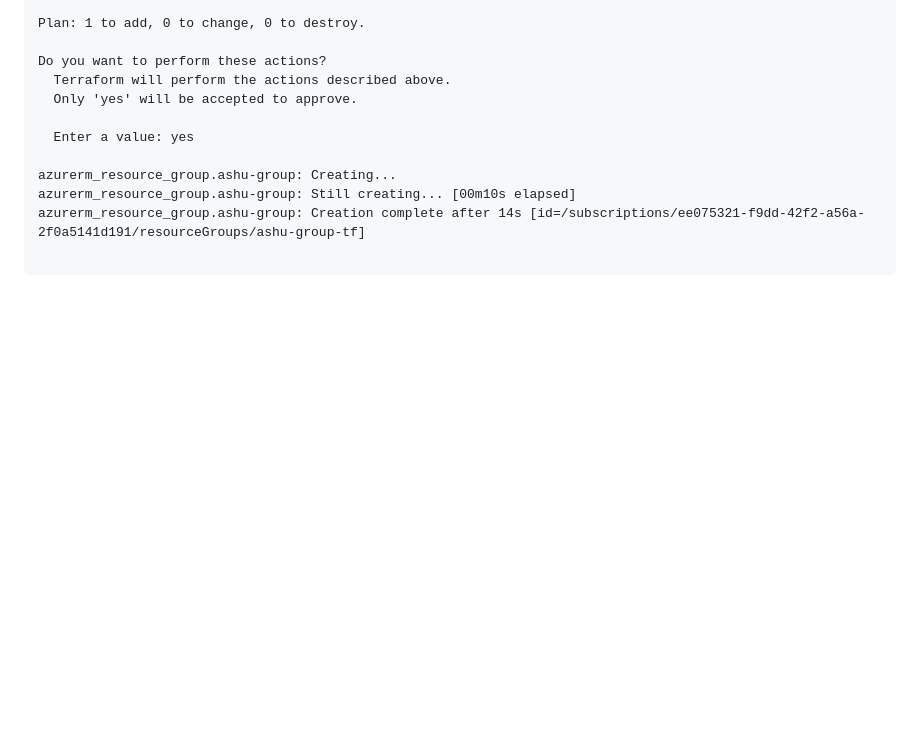
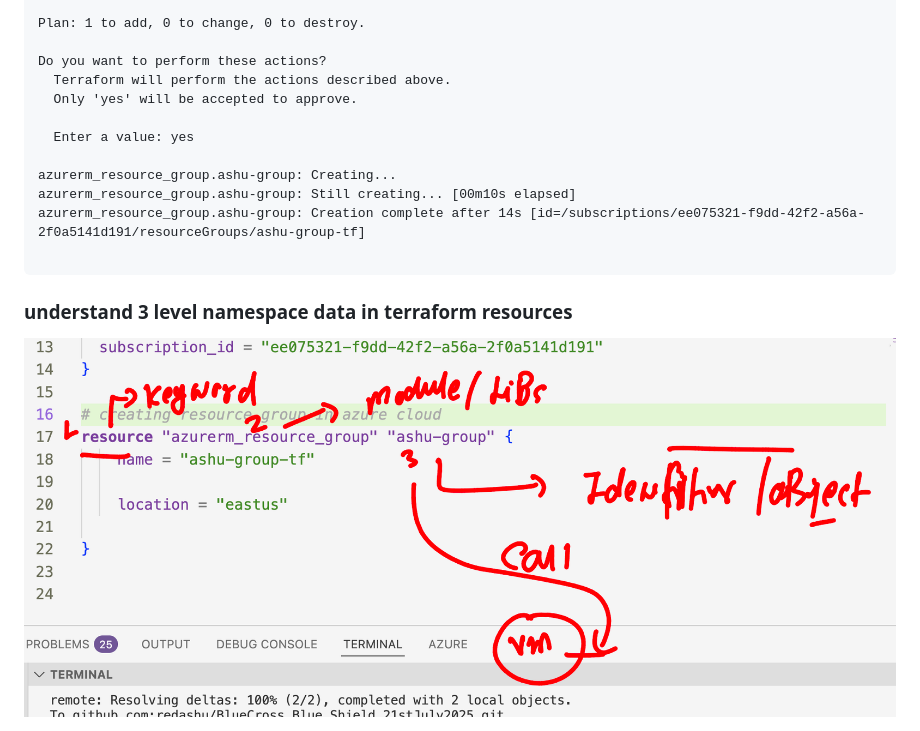
Before and after one commit to redashu/BlueCross_Blue_Shield_21stJuly2025, a Markdown page: day1/README.md, the part around the change. GitHub-like rendering; pictures changed too: day1/tfns1.png (added); blank space fills up the shorter version.

Commit message:
updates terraform

````diff
--- a/day1/README.md
+++ b/day1/README.md
@@ -106,3 +106,6 @@ azurerm_resource_group.ashu-group: Still creating... [00m10s elapsed]
 azurerm_resource_group.ashu-group: Creation complete after 14s [id=/subscriptions/ee075321-f9dd-42f2-a56a-2f0a5141d191/resourceGroups/ashu-group-tf]
 
 ```
+### understand 3 level namespace data in terraform resources
+
+<img src="tfns1.png">
````
Also changed, not shown: 1 other file.
